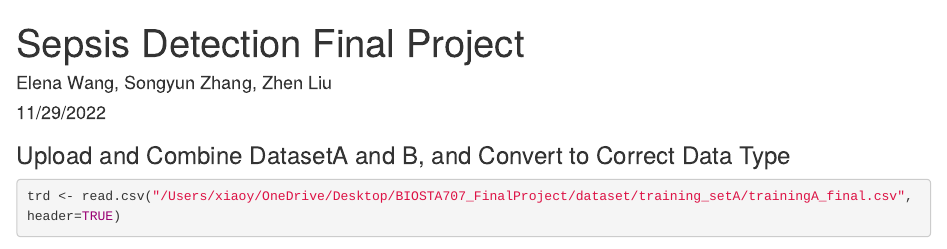
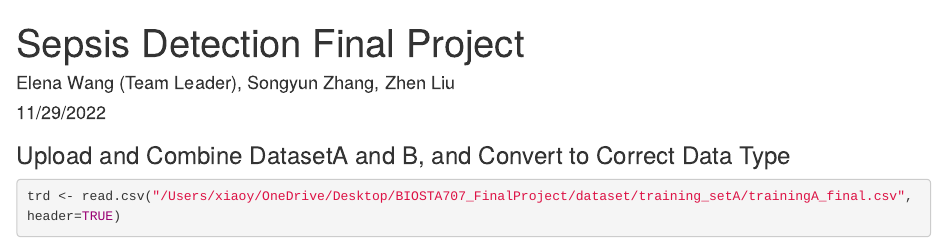
Before and after one commit to ElenaW0703/Classifications-for-Sepsis-Status-by-Machine-Learning-Techniques, an R Markdown document (AllRCode_Final.Rmd): the page in a window 1100 px wide, from its top. Rendered offline with R 4.5, knitr and Pandoc, with nearby package versions; some code elsewhere in the file could not run offline.

Commit message:
Update AllRCode_Final.Rmd

```diff
--- a/AllRCode_Final.Rmd
+++ b/AllRCode_Final.Rmd
@@ -1,6 +1,6 @@
 ---
 title: "Sepsis Detection Final Project"
-author: "Elena Wang, Songyun Zhang, Zhen Liu"
+author: "Elena Wang (Team Leader), Songyun Zhang, Zhen Liu"
 date: "11/29/2022"
 output:
   html_document:
```
